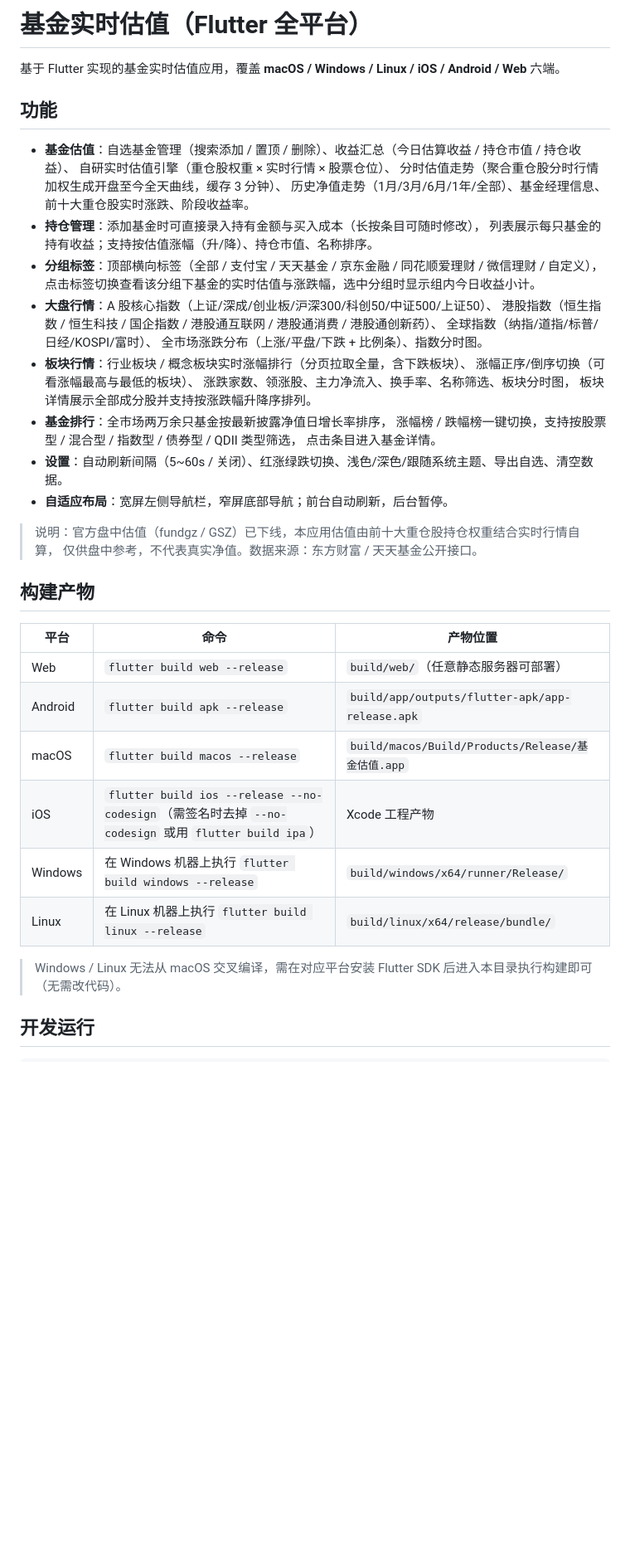
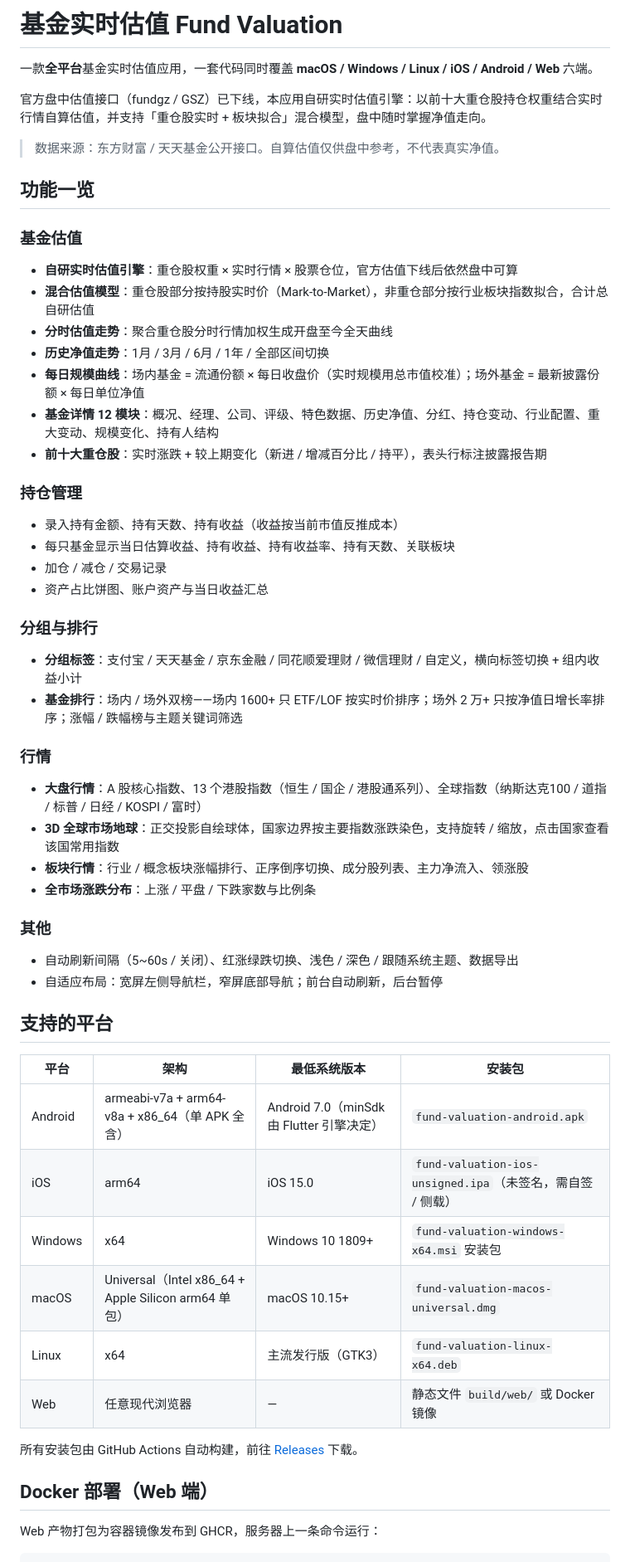
Before and after one commit to whboy10000/funds_valuation, a Markdown page: README.md, the part around one of its changes. Shown at 83% size. GitHub-like rendering; blank space fills up the shorter version.

Commit message:
完善 README：平台支持矩阵、Docker 部署、技术栈与 CI/CD 说明

````diff
--- a/README.md
+++ b/README.md
@@ -1,47 +1,57 @@
-# 基金实时估值（Flutter 全平台）
+# 基金实时估值 Fund Valuation
 
-基于 Flutter 实现的基金实时估值应用，覆盖 **macOS / Windows / Linux / iOS / Android / Web** 六端。
+一款**全平台**基金实时估值应用，一套代码同时覆盖 **macOS / Windows / Linux / iOS / Android / Web** 六端。
 
-## 功能
+官方盘中估值接口（fundgz / GSZ）已下线，本应用自研实时估值引擎：以前十大重仓股持仓权重结合实时行情自算估值，并支持「重仓股实时 + 板块拟合」混合模型，盘中随时掌握净值走向。
 
-- **基金估值**：自选基金管理（搜索添加 / 置顶 / 删除）、收益汇总（今日估算收益 / 持仓市值 / 持仓收益）、
-  自研实时估值引擎（重仓股权重 × 实时行情 × 股票仓位）、
-  分时估值走势（聚合重仓股分时行情加权生成开盘至今全天曲线，缓存 3 分钟）、
-  历史净值走势（1月/3月/6月/1年/全部）、基金经理信息、前十大重仓股实时涨跌、阶段收益率。
-- **持仓管理**：添加基金时可直接录入持有金额与买入成本（长按条目可随时修改），
-  列表展示每只基金的持有收益；支持按估值涨幅（升/降）、持仓市值、名称排序。
-- **分组标签**：顶部横向标签（全部 / 支付宝 / 天天基金 / 京东金融 / 同花顺爱理财 / 微信理财 / 自定义），
-  点击标签切换查看该分组下基金的实时估值与涨跌幅，选中分组时显示组内今日收益小计。
-- **大盘行情**：A 股核心指数（上证/深成/创业板/沪深300/科创50/中证500/上证50）、
-  港股指数（恒生指数 / 恒生科技 / 国企指数 / 港股通互联网 / 港股通消费 / 港股通创新药）、
-  全球指数（纳指/道指/标普/日经/KOSPI/富时）、
-  全市场涨跌分布（上涨/平盘/下跌 + 比例条）、指数分时图。
-- **板块行情**：行业板块 / 概念板块实时涨幅排行（分页拉取全量，含下跌板块）、
-  涨幅正序/倒序切换（可看涨幅最高与最低的板块）、
-  涨跌家数、领涨股、主力净流入、换手率、名称筛选、板块分时图，
-  板块详情展示全部成分股并支持按涨跌幅升降序排列。
-- **基金排行**：全市场两万余只基金按最新披露净值日增长率排序，
-  涨幅榜 / 跌幅榜一键切换，支持按股票型 / 混合型 / 指数型 / 债券型 / QDII 类型筛选，
-  点击条目进入基金详情。
-- **设置**：自动刷新间隔（5~60s / 关闭）、红涨绿跌切换、浅色/深色/跟随系统主题、导出自选、清空数据。
-- **自适应布局**：宽屏左侧导航栏，窄屏底部导航；前台自动刷新，后台暂停。
+> 数据来源：东方财富 / 天天基金公开接口。自算估值仅供盘中参考，不代表真实净值。
 
-> 说明：官方盘中估值（fundgz / GSZ）已下线，本应用估值由前十大重仓股持仓权重结合实时行情自算，
-> 仅供盘中参考，不代表真实净值。数据来源：东方财富 / 天天基金公开接口。
+## 功能一览
 
-## 构建产物
+### 基金估值
+- **自研实时估值引擎**：重仓股权重 × 实时行情 × 股票仓位，官方估值下线后依然盘中可算
+- **混合估值模型**：重仓股部分按持股实时价（Mark-to-Market），非重仓部分按行业板块指数拟合，合计总自研估值
+- **分时估值走势**：聚合重仓股分时行情加权生成开盘至今全天曲线
+- **历史净值走势**：1月 / 3月 / 6月 / 1年 / 全部区间切换
+- **每日规模曲线**：场内基金 = 流通份额 × 每日收盘价（实时规模用总市值校准）；场外基金 = 最新披露份额 × 每日单位净值
+- **基金详情 12 模块**：概况、经理、公司、评级、特色数据、历史净值、分红、持仓变动、行业配置、重大变动、规模变化、持有人结构
+- **前十大重仓股**：实时涨跌 + 较上期变化（新进 / 增减百分比 / 持平），表头行标注披露报告期
 
-| 平台 | 命令 | 产物位置 |
-| --- | --- | --- |
-| Web | `flutter build web --release` | `build/web/`（任意静态服务器可部署） |
-| Android | `flutter build apk --release` | `build/app/outputs/flutter-apk/app-release.apk` |
-| macOS | `flutter build macos --release` | `build/macos/Build/Products/Release/基金估值.app` |
-| iOS | `flutter build ios --release --no-codesign`（需签名时去掉 `--no-codesign` 或用 `flutter build ipa`） | Xcode 工程产物 |
-| Windows | 在 Windows 机器上执行 `flutter build windows --release` | `build/windows/x64/runner/Release/` |
-| Linux | 在 Linux 机器上执行 `flutter build linux --release` | `build/linux/x64/release/bundle/` |
+### 持仓管理
+- 录入持有金额、持有天数、持有收益（收益按当前市值反推成本）
+- 每只基金显示当日估算收益、持有收益、持有收益率、持有天数、关联板块
+- 加仓 / 减仓 / 交易记录
+- 资产占比饼图、账户资产与当日收益汇总
 
-> Windows / Linux 无法从 macOS 交叉编译，需在对应平台安装 Flutter SDK 后进入本目录执行构建即可（无需改代码）。
+### 分组与排行
+- **分组标签**：支付宝 / 天天基金 / 京东金融 / 同花顺爱理财 / 微信理财 / 自定义，横向标签切换 + 组内收益小计
+- **基金排行**：场内 / 场外双榜——场内 1600+ 只 ETF/LOF 按实时价排序；场外 2 万+ 只按净值日增长率排序；涨幅 / 跌幅榜与主题关键词筛选
 
-## 开发运行
+### 行情
+- **大盘行情**：A 股核心指数、13 个港股指数（恒生 / 国企 / 港股通系列）、全球指数（纳斯达克100 / 道指 / 标普 / 日经 / KOSPI / 富时）
+- **3D 全球市场地球**：正交投影自绘球体，国家边界按主要指数涨跌染色，支持旋转 / 缩放，点击国家查看该国常用指数
+- **板块行情**：行业 / 概念板块涨幅排行、正序倒序切换、成分股列表、主力净流入、领涨股
+- **全市场涨跌分布**：上涨 / 平盘 / 下跌家数与比例条
+
+### 其他
+- 自动刷新间隔（5~60s / 关闭）、红涨绿跌切换、浅色 / 深色 / 跟随系统主题、数据导出
+- 自适应布局：宽屏左侧导航栏，窄屏底部导航；前台自动刷新，后台暂停
+
+## 支持的平台
+
+| 平台 | 架构 | 最低系统版本 | 安装包 |
+| --- | --- | --- | --- |
+| Android | armeabi-v7a + arm64-v8a + x86_64（单 APK 全含） | Android 7.0（minSdk 由 Flutter 引擎决定） | `fund-valuation-android.apk` |
+| iOS | arm64 | iOS 15.0 | `fund-valuation-ios-unsigned.ipa`（未签名，需自签 / 侧载） |
+| Windows | x64 | Windows 10 1809+ | `fund-valuation-windows-x64.msi` 安装包 |
+| macOS | Universal（Intel x86_64 + Apple Silicon arm64 单包） | macOS 10.15+ | `fund-valuation-macos-universal.dmg` |
+| Linux | x64 | 主流发行版（GTK3） | `fund-valuation-linux-x64.deb` |
+| Web | 任意现代浏览器 | — | 静态文件 `build/web/` 或 Docker 镜像 |
+
+所有安装包由 GitHub Actions 自动构建，前往 [Releases](https://github.com/whboy10000/funds_valuation/releases) 下载。
+
+## Docker 部署（Web 端）
+
+Web 产物打包为容器镜像发布到 GHCR，服务器上一条命令运行：
 
 ```bash
````
Also changed, not shown: other parts of README.md (+55 -0 lines).
